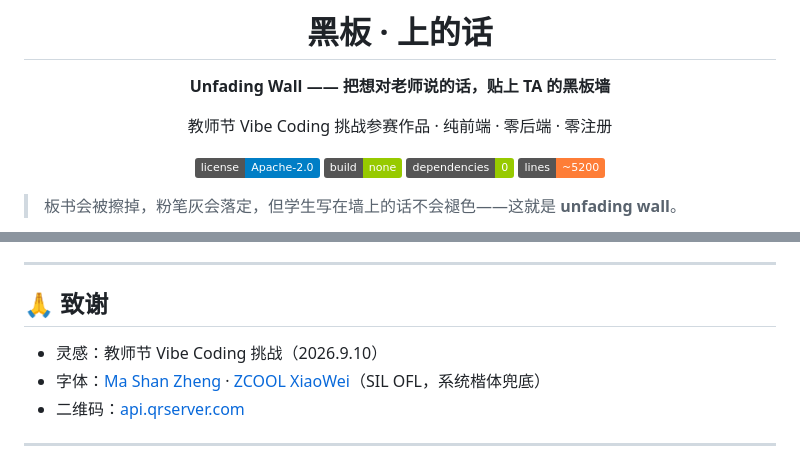
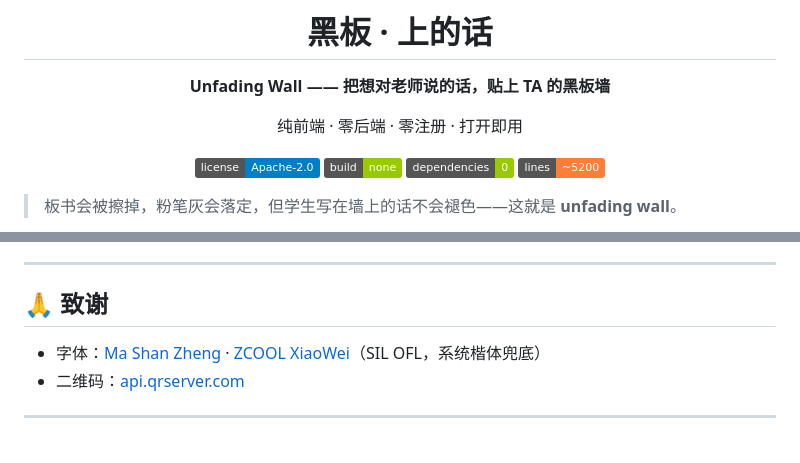
Before and after one commit to ReSerendipity/Unfading-Wall, a Markdown page: README.md, 2 parts joined by grey strips. Rendered like a GitHub page; badges without logos.

Commit message:
docs: 移除参赛相关表述，面向访客改写项目定位

```diff
--- a/README.md
+++ b/README.md
@@ -4,7 +4,7 @@
 
 **Unfading Wall —— 把想对老师说的话，贴上 TA 的黑板墙**
 
-教师节 Vibe Coding 挑战参赛作品 · 纯前端 · 零后端 · 零注册
+纯前端 · 零后端 · 零注册 · 打开即用
 
 [![License](https://img.shields.io/badge/license-Apache--2.0-blue)](./LICENSE)
 [![No build](https://img.shields.io/badge/build-none-green)](#-快速开始)
@@ -150,7 +150,6 @@ unfading-wall/
 
 ## 🙏 致谢
 
-- 灵感：教师节 Vibe Coding 挑战（2026.9.10）
 - 字体：[Ma Shan Zheng](https://fonts.google.com/specimen/Ma+Shan+Zheng) ·
   [ZCOOL XiaoWei](https://fonts.google.com/specimen/ZCOOL+XiaoWei)（SIL OFL，系统楷体兜底）
 - 二维码：[api.qrserver.com](https://api.qrserver.com/)
```
